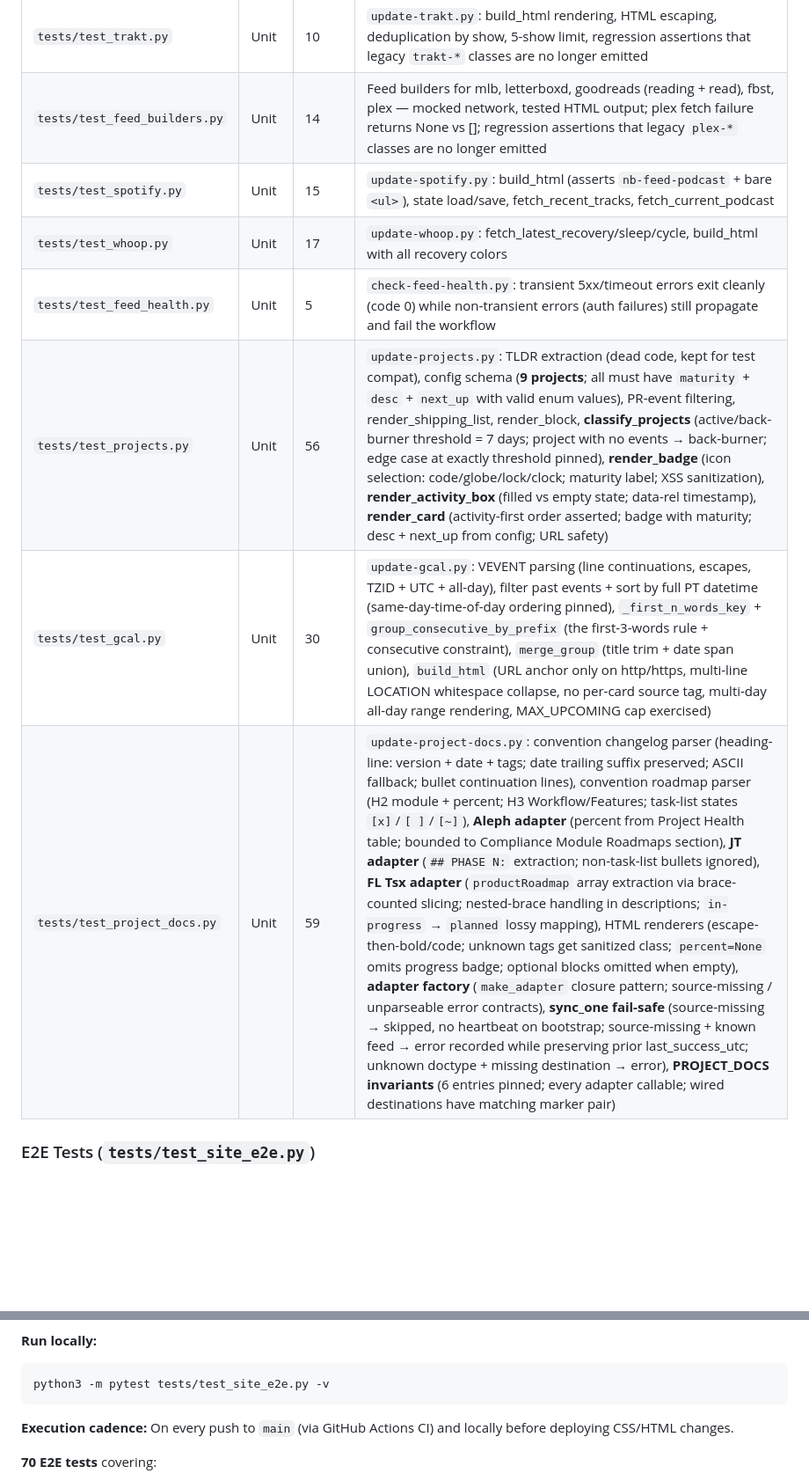
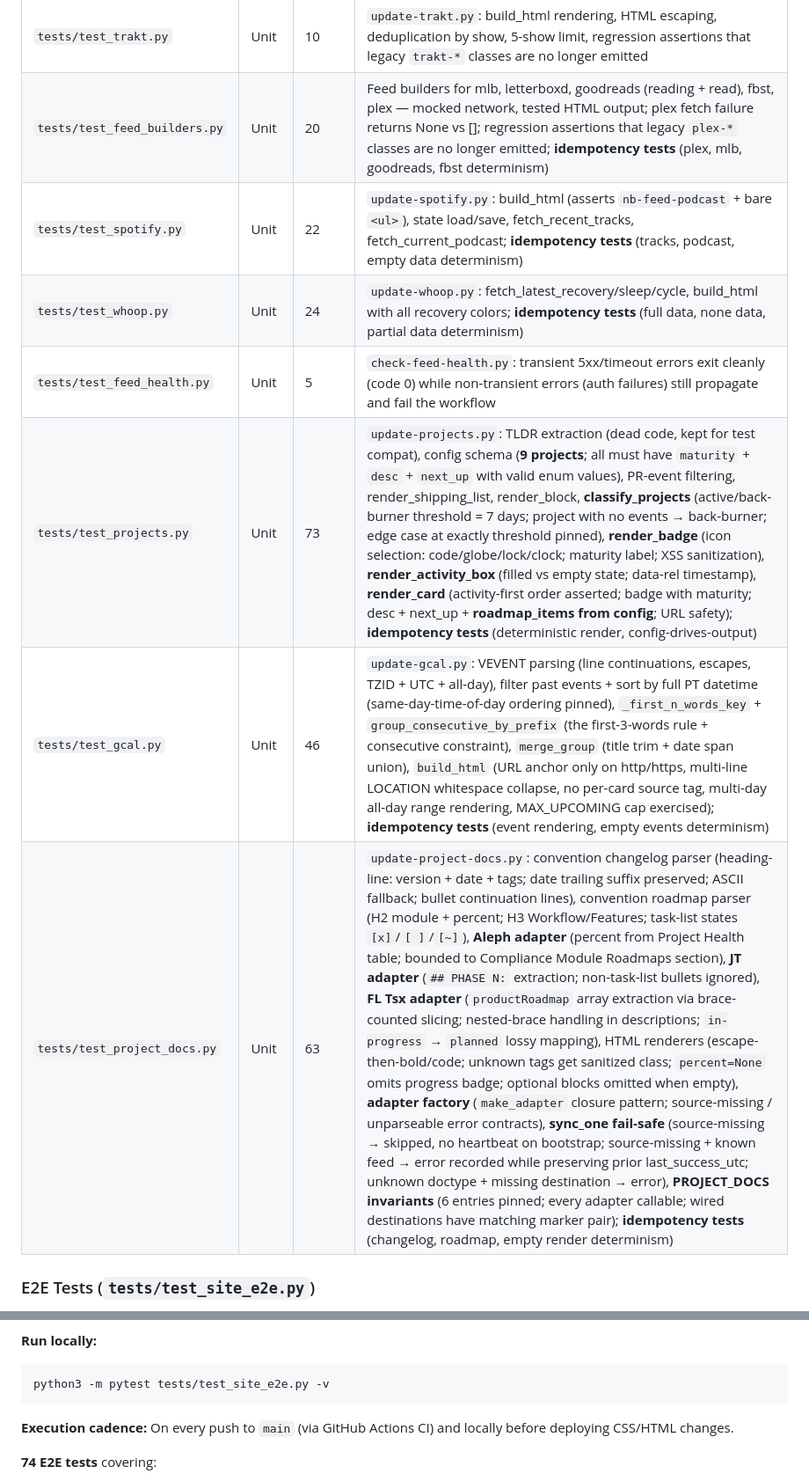
Before and after one commit to thirstypig/jameschang.co, a Markdown page: docs/test-plan.md, 2 parts joined by grey strips. Shown at 88% size. Rendered like a GitHub page; blank space fills up the shorter version.

```diff
--- a/docs/test-plan.md
+++ b/docs/test-plan.md
@@ -22,13 +22,13 @@ python3 -m pytest tests/ -v
 | `tests/test_shared.py` | Unit | 48 | `_shared.py`: escape_html, relative_time, **relative_time_html** (live-relative progressive enhancement), replace_marker, content_changed, sanitize_error, record_heartbeat (incl. corrupt JSON recovery), page-updated marker refresh |
 | `tests/test_feeds.py` | Unit | 11 | `update-whoop.py`: recovery_color; `update-public-feeds.py`: ordinal |
 | `tests/test_trakt.py` | Unit | 10 | `update-trakt.py`: build_html rendering, HTML escaping, deduplication by show, 5-show limit, regression assertions that legacy `trakt-*` classes are no longer emitted |
-| `tests/test_feed_builders.py` | Unit | 14 | Feed builders for mlb, letterboxd, goodreads (reading + read), fbst, plex — mocked network, tested HTML output; plex fetch failure returns None vs []; regression assertions that legacy `plex-*` classes are no longer emitted |
-| `tests/test_spotify.py` | Unit | 15 | `update-spotify.py`: build_html (asserts `nb-feed-podcast` + bare `<ul>`), state load/save, fetch_recent_tracks, fetch_current_podcast |
-| `tests/test_whoop.py` | Unit | 17 | `update-whoop.py`: fetch_latest_recovery/sleep/cycle, build_html with all recovery colors |
+| `tests/test_feed_builders.py` | Unit | 20 | Feed builders for mlb, letterboxd, goodreads (reading + read), fbst, plex — mocked network, tested HTML output; plex fetch failure returns None vs []; regression assertions that legacy `plex-*` classes are no longer emitted; **idempotency tests** (plex, mlb, goodreads, fbst determinism) |
+| `tests/test_spotify.py` | Unit | 22 | `update-spotify.py`: build_html (asserts `nb-feed-podcast` + bare `<ul>`), state load/save, fetch_recent_tracks, fetch_current_podcast; **idempotency tests** (tracks, podcast, empty data determinism) |
+| `tests/test_whoop.py` | Unit | 24 | `update-whoop.py`: fetch_latest_recovery/sleep/cycle, build_html with all recovery colors; **idempotency tests** (full data, none data, partial data determinism) |
 | `tests/test_feed_health.py` | Unit | 5 | `check-feed-health.py`: transient 5xx/timeout errors exit cleanly (code 0) while non-transient errors (auth failures) still propagate and fail the workflow |
-| `tests/test_projects.py` | Unit | 56 | `update-projects.py`: TLDR extraction (dead code, kept for test compat), config schema (**9 projects**; all must have `maturity` + `desc` + `next_up` with valid enum values), PR-event filtering, render_shipping_list, render_block, **classify_projects** (active/back-burner threshold = 7 days; project with no events → back-burner; edge case at exactly threshold pinned), **render_badge** (icon selection: code/globe/lock/clock; maturity label; XSS sanitization), **render_activity_box** (filled vs empty state; data-rel timestamp), **render_card** (activity-first order asserted; badge with maturity; desc + next_up from config; URL safety) |
-| `tests/test_gcal.py` | Unit | 30 | `update-gcal.py`: VEVENT parsing (line continuations, escapes, TZID + UTC + all-day), filter past events + sort by full PT datetime (same-day-time-of-day ordering pinned), `_first_n_words_key` + `group_consecutive_by_prefix` (the first-3-words rule + consecutive constraint), `merge_group` (title trim + date span union), `build_html` (URL anchor only on http/https, multi-line LOCATION whitespace collapse, no per-card source tag, multi-day all-day range rendering, MAX_UPCOMING cap exercised) |
-| `tests/test_project_docs.py` | Unit | 59 | `update-project-docs.py`: convention changelog parser (heading-line: version + date + tags; date trailing suffix preserved; ASCII fallback; bullet continuation lines), convention roadmap parser (H2 module + percent; H3 Workflow/Features; task-list states `[x]`/`[ ]`/`[~]`), **Aleph adapter** (percent from Project Health table; bounded to Compliance Module Roadmaps section), **JT adapter** (`## PHASE N:` extraction; non-task-list bullets ignored), **FL Tsx adapter** (`productRoadmap` array extraction via brace-counted slicing; nested-brace handling in descriptions; `in-progress` → `planned` lossy mapping), HTML renderers (escape-then-bold/code; unknown tags get sanitized class; `percent=None` omits progress badge; optional blocks omitted when empty), **adapter factory** (`make_adapter` closure pattern; source-missing / unparseable error contracts), **sync_one fail-safe** (source-missing → skipped, no heartbeat on bootstrap; source-missing + known feed → error recorded while preserving prior last_success_utc; unknown doctype + missing destination → error), **PROJECT_DOCS invariants** (6 entries pinned; every adapter callable; wired destinations have matching marker pair) |
+| `tests/test_projects.py` | Unit | 73 | `update-projects.py`: TLDR extraction (dead code, kept for test compat), config schema (**9 projects**; all must have `maturity` + `desc` + `next_up` with valid enum values), PR-event filtering, render_shipping_list, render_block, **classify_projects** (active/back-burner threshold = 7 days; project with no events → back-burner; edge case at exactly threshold pinned), **render_badge** (icon selection: code/globe/lock/clock; maturity label; XSS sanitization), **render_activity_box** (filled vs empty state; data-rel timestamp), **render_card** (activity-first order asserted; badge with maturity; desc + next_up + **roadmap_items from config**; URL safety); **idempotency tests** (deterministic render, config-drives-output) |
+| `tests/test_gcal.py` | Unit | 46 | `update-gcal.py`: VEVENT parsing (line continuations, escapes, TZID + UTC + all-day), filter past events + sort by full PT datetime (same-day-time-of-day ordering pinned), `_first_n_words_key` + `group_consecutive_by_prefix` (the first-3-words rule + consecutive constraint), `merge_group` (title trim + date span union), `build_html` (URL anchor only on http/https, multi-line LOCATION whitespace collapse, no per-card source tag, multi-day all-day range rendering, MAX_UPCOMING cap exercised); **idempotency tests** (event rendering, empty events determinism) |
+| `tests/test_project_docs.py` | Unit | 63 | `update-project-docs.py`: convention changelog parser (heading-line: version + date + tags; date trailing suffix preserved; ASCII fallback; bullet continuation lines), convention roadmap parser (H2 module + percent; H3 Workflow/Features; task-list states `[x]`/`[ ]`/`[~]`), **Aleph adapter** (percent from Project Health table; bounded to Compliance Module Roadmaps section), **JT adapter** (`## PHASE N:` extraction; non-task-list bullets ignored), **FL Tsx adapter** (`productRoadmap` array extraction via brace-counted slicing; nested-brace handling in descriptions; `in-progress` → `planned` lossy mapping), HTML renderers (escape-then-bold/code; unknown tags get sanitized class; `percent=None` omits progress badge; optional blocks omitted when empty), **adapter factory** (`make_adapter` closure pattern; source-missing / unparseable error contracts), **sync_one fail-safe** (source-missing → skipped, no heartbeat on bootstrap; source-missing + known feed → error recorded while preserving prior last_success_utc; unknown doctype + missing destination → error), **PROJECT_DOCS invariants** (6 entries pinned; every adapter callable; wired destinations have matching marker pair); **idempotency tests** (changelog, roadmap, empty render determinism) |
 
 ### E2E Tests (`tests/test_site_e2e.py`)
 
@@ -43,5 +43,5 @@ python3 -m pytest tests/test_site_e2e.py -v
 
 **Execution cadence:** On every push to `main` (via GitHub Actions CI) and locally before deploying CSS/HTML changes.
 
-**70 E2E tests** covering:
+**74 E2E tests** covering:
 
```
Also changed, not shown: other parts of docs/test-plan.md (+11 -2 lines).
